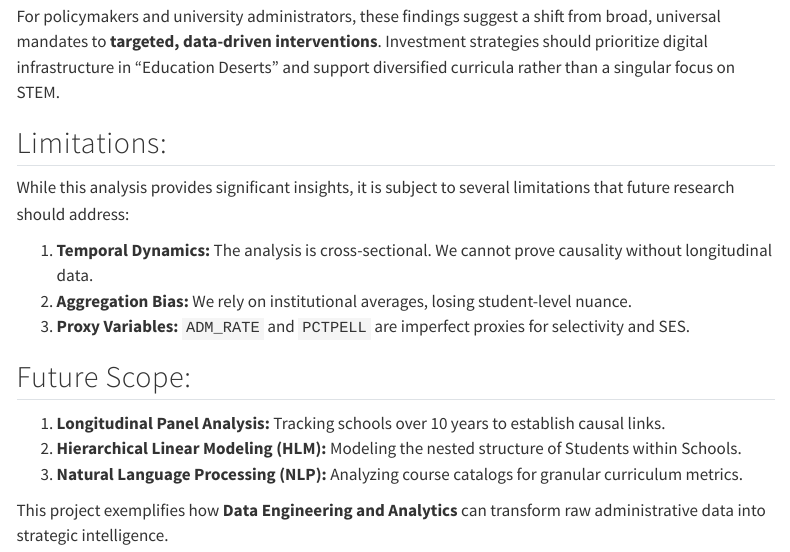
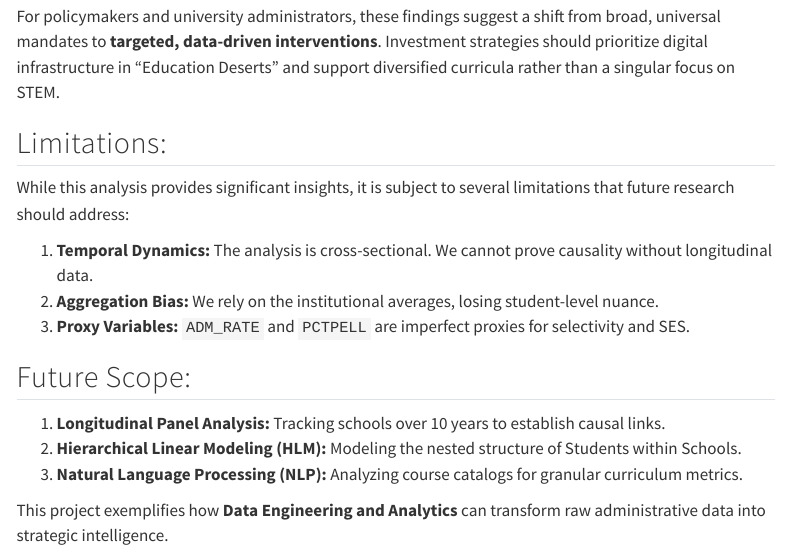
Before and after one commit to SanchanaMohanraj/Final-Project-STAT515, a Quarto document (Conclusion.qmd): the page in a window 1100 px wide, from 580 px down. Rendered offline with R 4.5, knitr and Pandoc in place of Quarto, with nearby package versions; menus at the side of the page are left out.

Commit message:
Update Conclusion.qmd

```diff
--- a/Conclusion.qmd
+++ b/Conclusion.qmd
@@ -26,7 +26,7 @@ For policymakers and university administrators, these findings suggest a shift f
 While this analysis provides significant insights, it is subject to several limitations that future research should address:
 
 1.  **Temporal Dynamics:** The analysis is cross-sectional. We cannot prove causality without longitudinal data.
-2.  **Aggregation Bias:** We rely on institutional averages, losing student-level nuance.
+2.  **Aggregation Bias:** We rely on the institutional averages, losing student-level nuance.
 3.  **Proxy Variables:** `ADM_RATE` and `PCTPELL` are imperfect proxies for selectivity and SES.
 
 ## Future Scope:
```
